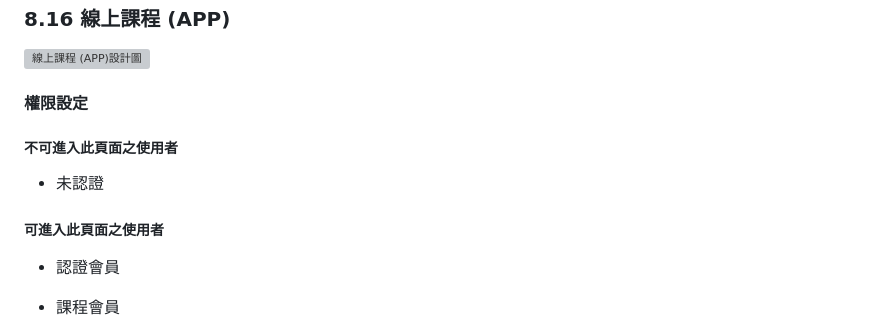
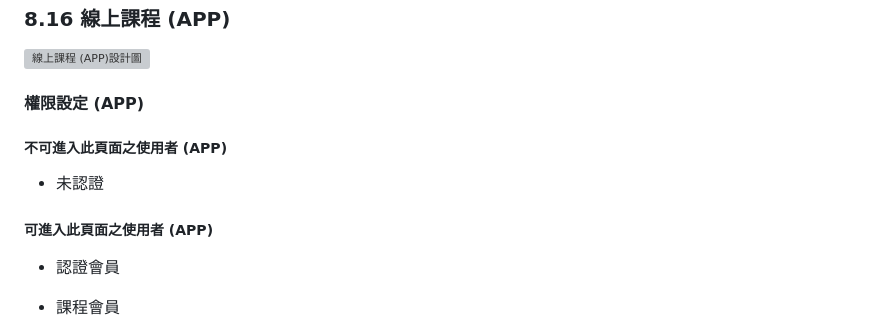
Before and after one commit to lukelin-ariontechs/test_prd, a Markdown page: 無齡 prd/無齡診所IT系統_專案委託製作內容確認書0306.md, the part around the change. Rendered like a GitHub page; grey boxes are pictures that could not be loaded.

Commit message:
fix: resolve MD024 duplicate heading violations in 無齡 PRD
- Add platform context (APP) to differentiate duplicate headings
- Change '#### 權限設定' to '#### 權限設定 (APP)' in APP section
- Change '##### 不可進入此頁面之使用者' to '##### 不可進入此頁面之使用者 (APP)'
- Change '##### 可進入此頁面之使用者' to '##### 可進入此頁面之使用者 (APP)'
- Preserve meaning while making headings unique for anchor generation
- Resolve all MD024 markdownlint violations
- Maintain clear distinction between WEB and APP permission sections
- All markdownlint issues now resolved in document

🤖 Generated with Claude Code

Co-Authored-By: Claude <noreply@anthropic.com>

```diff
--- a/無齡 prd/無齡診所IT系統_專案委託製作內容確認書0306.md
+++ b/無齡 prd/無齡診所IT系統_專案委託製作內容確認書0306.md
@@ -736,13 +736,13 @@
 
 ![線上課程 (APP)設計圖](images/image3.png)
 
-#### 權限設定
+#### 權限設定 (APP)
 
-##### 不可進入此頁面之使用者
+##### 不可進入此頁面之使用者 (APP)
 
 - 未認證
 
-##### 可進入此頁面之使用者
+##### 可進入此頁面之使用者 (APP)
 
 - 認證會員
 
```
